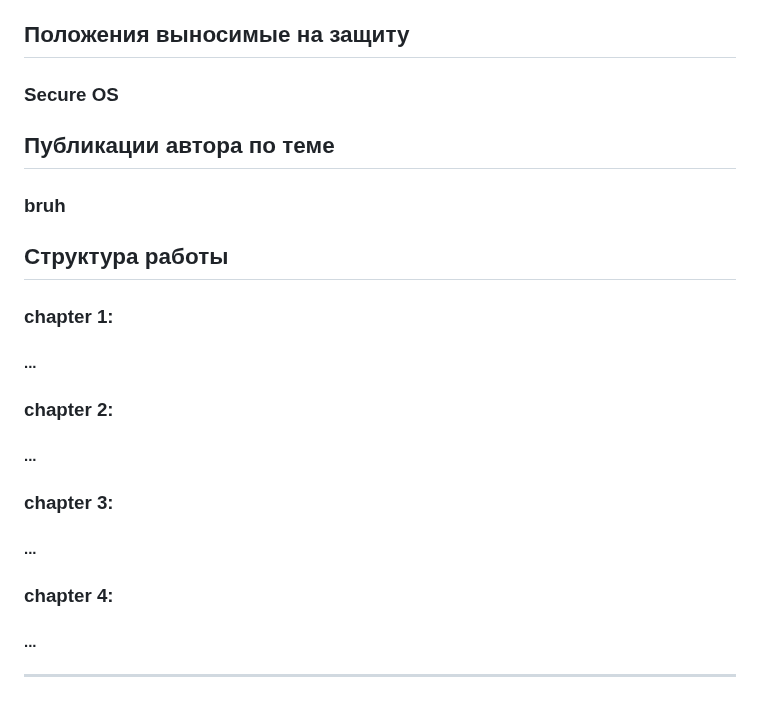
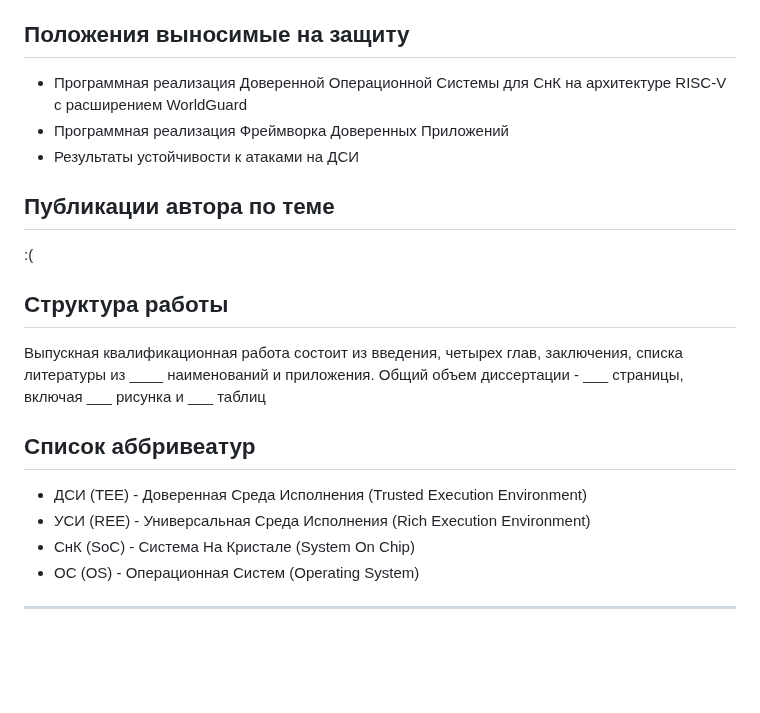
Before and after one commit to tlucanti/diploma, a Markdown page: maga/intro.md, the part around one of its changes. Rendered like a GitHub page; blank space fills up the shorter version.

```diff
--- a/maga/intro.md
+++ b/maga/intro.md
@@ -97,15 +153,23 @@
  ## Положения выносимые на защиту
-  ### Secure OS
+ - Программная реализация Доверенной Операционной Системы
+   для СнК на архитектуре RISC-V с расширением WorldGuard
+ - Программная реализация Фреймворка Доверенных Приложений
+ - Результаты устойчивости к атаками на ДСИ
+
  ## Публикации автора по теме
-  ### bruh
+  :(
+
  ## Структура работы
-  ### chapter 1:
-   #### ...
-  ### chapter 2:
-   #### ...
-  ### chapter 3:
-   #### ...
-  ### chapter 4:
-   #### ...
+ Выпускная квалификационная работа состоит из
+ введения, четырех глав, заключения,
+ списка литературы из ____ наименований и приложения.
+ Общий объем диссертации - ___ страницы,
+ включая ___ рисунка и ___ таблиц
+
+ ## Список аббривеатур
+  - ДСИ (TEE) - Доверенная Среда Исполнения (Trusted Execution Environment)
+  - УСИ (REE) - Универсальная Среда Исполнения (Rich Execution Environment)
+  - СнК (SoC) - Система На Кристале (System On Chip)
+  - ОС (OS) - Операционная Систем (Operating System)
 
 ---
```
Also changed, not shown: other parts of maga/intro.md (+72 -16 lines).
